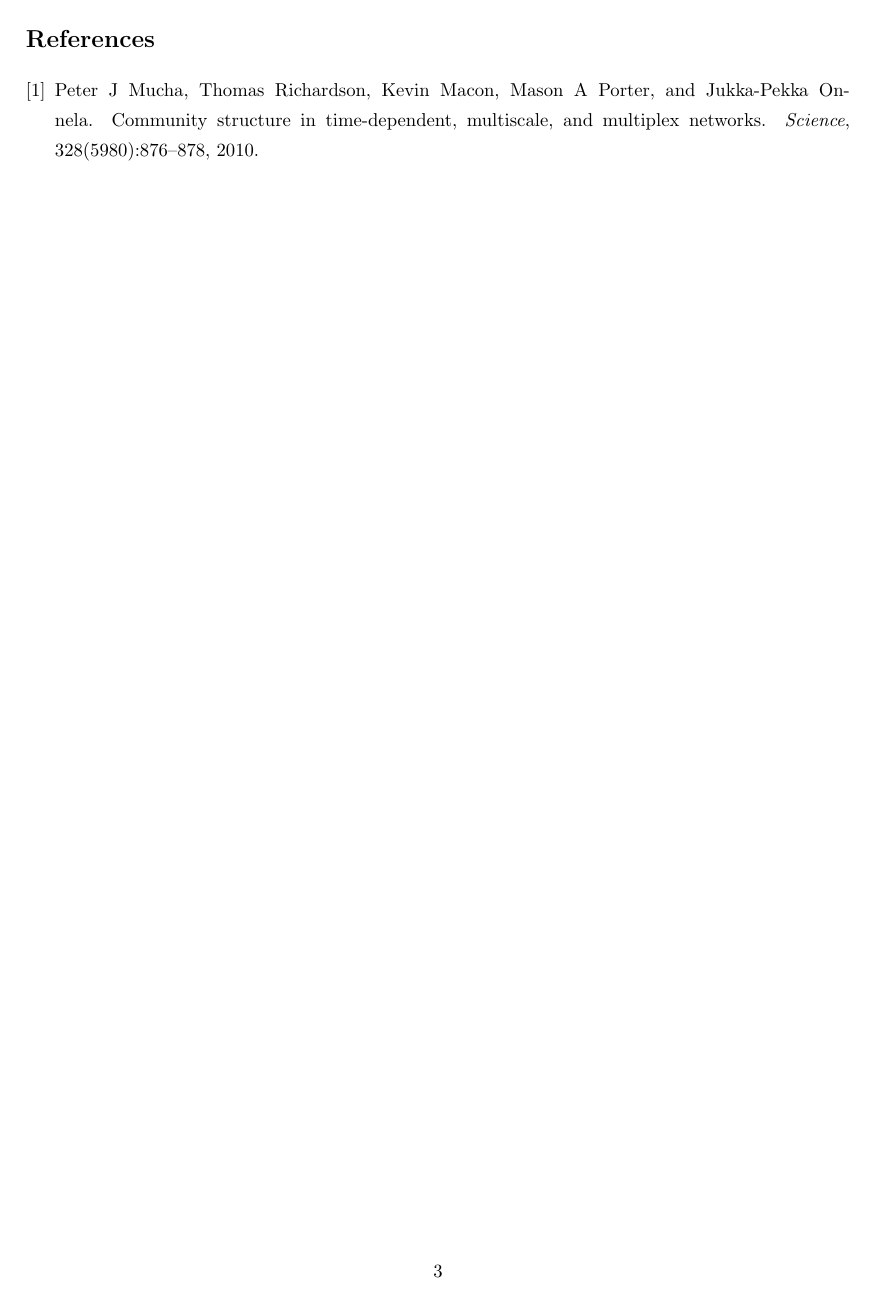
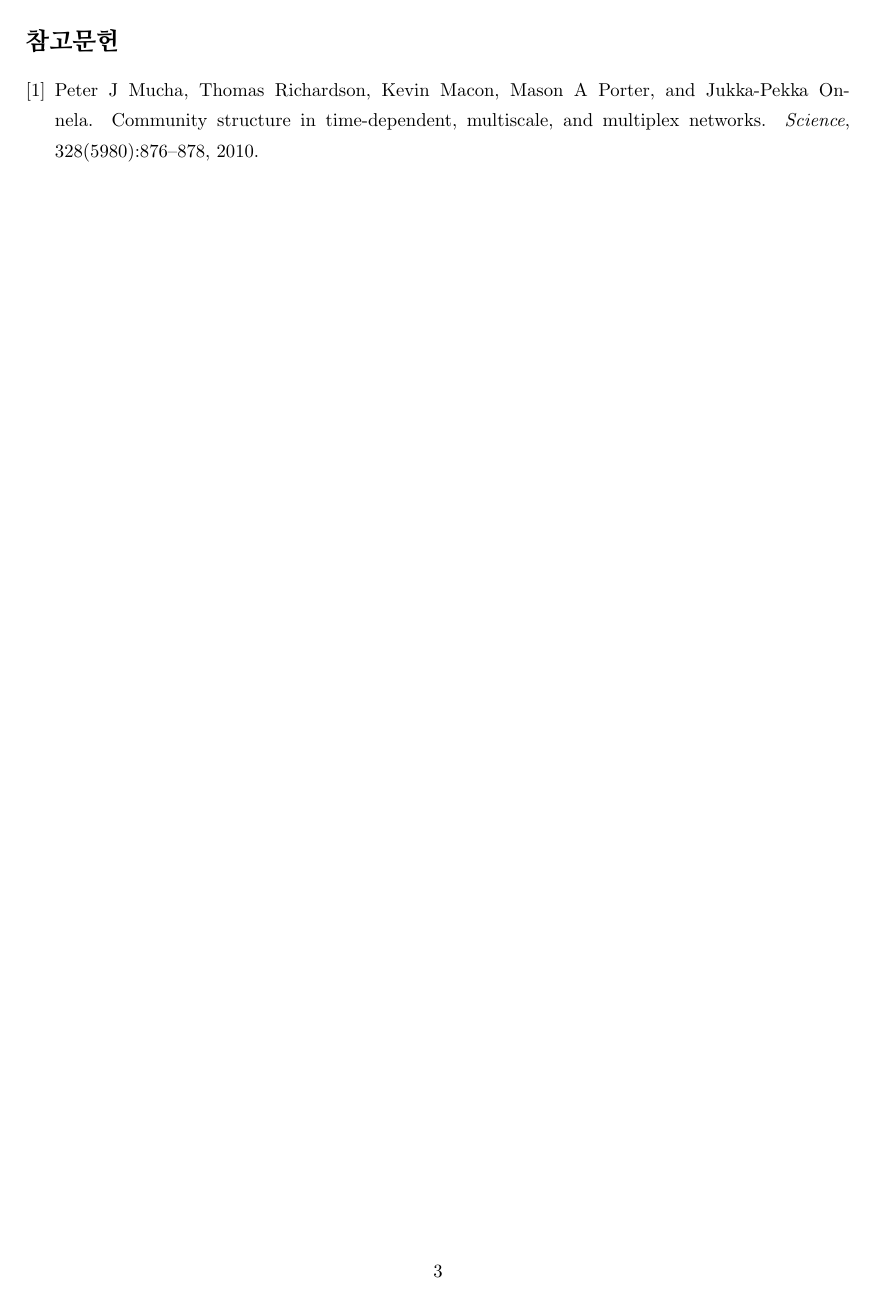
Before and after one commit to snudm/dmtr, a LaTeX paper (korean.tex): page 3 of 3. Compiled offline with pdfLaTeX.

Commit message:
Add directions for editing

```diff
--- a/korean.tex
+++ b/korean.tex
@@ -7,12 +7,13 @@
 \documentclass[11pt]{article}           % set fontsize
 
 \renewcommand{\baselinestretch}{1.3}    % set line height
-\renewcommand{\today}{April 14, 2015}   % set date
+\renewcommand{\today}{April 14, 2015}   % TODO: set date
 \usepackage{geometry}                   % set margin
     \geometry{a4paper, left=20mm, right=20mm, top=25mm, bottom=25mm}
 \usepackage{kotex}                      % in case you use Korean
     \renewcommand{\figurename}{그림}    % delete for English documents
     \renewcommand{\tablename}{표}       % delete for English documents
+    \renewcommand{\refname}{참고문헌}   % delete for English documents
 \usepackage{graphicx}                   % for png images
 \usepackage{hyperref}                   % for urls
 \usepackage{fancyhdr}                   % for header (should come after hyperref)
@@ -21,9 +22,10 @@
         \fancyhead[L]{
             \href{http://dm.snu.ac.kr}{SNU Data Mining Center}
         }
-        \fancyhead[R]{SNUDM-TR-2015-01}
+        \fancyhead[R]{SNUDM-TR-2015-01} % TODO
     }
 
+% Begin document
 \begin{document}
 \title{\LaTeX Template for SNUDM Technical Reports}
 \author{
```
Also changed, not shown: README.md, korean.pdf.
